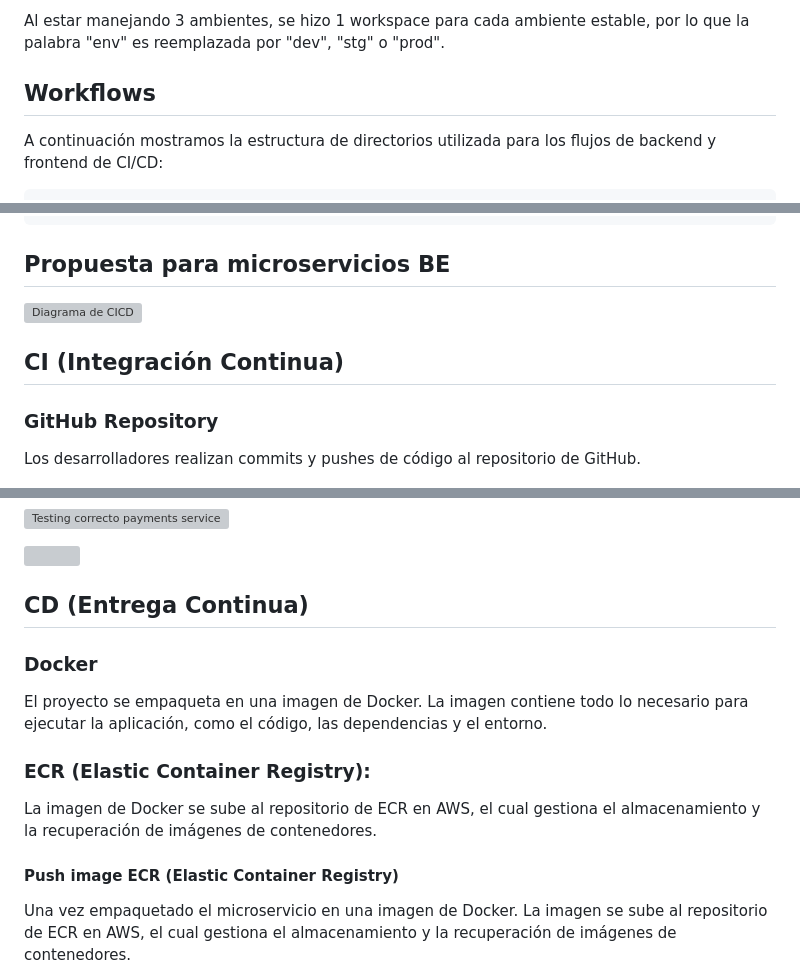
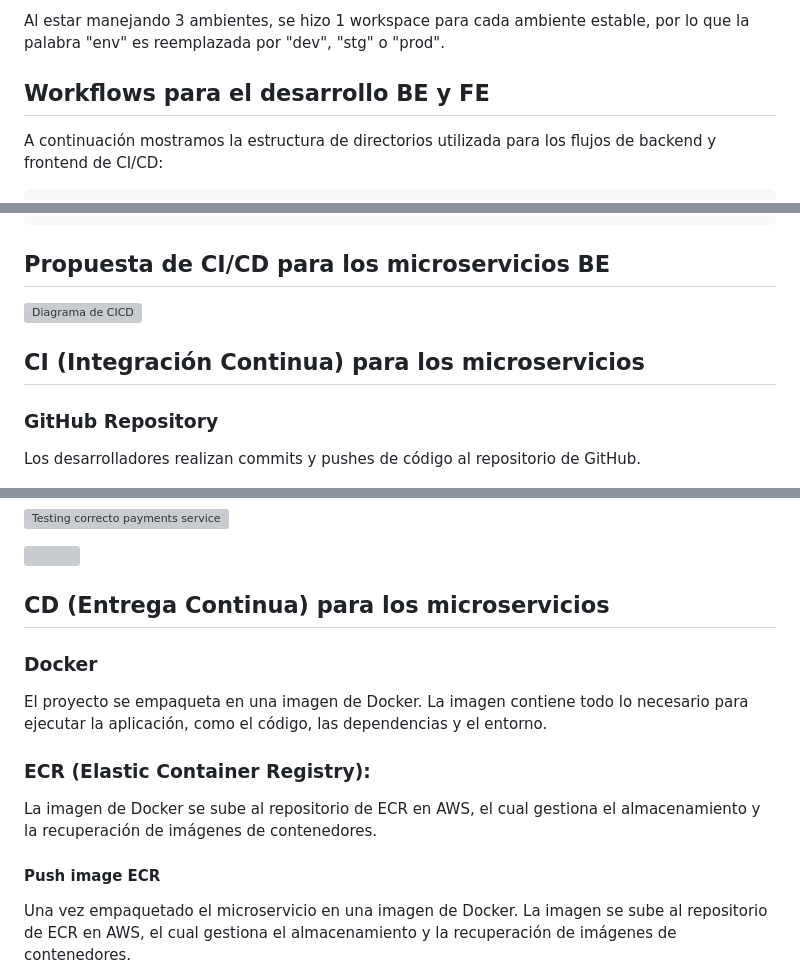
Before and after one commit to ORT-Proyecto-DevOps/repo-devops, a Markdown page: README.md, 3 parts joined by grey strips. Drawn GitHub-style; grey boxes are pictures that could not be loaded.

````diff
--- a/README.md
+++ b/README.md
@@ -157,7 +157,7 @@ Networking:
 
 Al estar manejando 3 ambientes, se hizo 1 workspace para cada ambiente estable, por lo que la palabra "env" es reemplazada por "dev", "stg" o "prod". <br/>
 
-## Workflows
+## Workflows para el desarrollo BE y FE
 A continuación mostramos la estructura de directorios utilizada para los flujos de backend y frontend de CI/CD:
 ```
 Extras/
@@ -196,13 +196,13 @@ Workflows
 ```
 
 
-## Propuesta para microservicios BE
+## Propuesta de CI/CD para los microservicios BE
 
 <p style="text-align: center;">
   <img src="Extras/Imagenes/CICD/Diagramas-CICD/DiagramaBE.png" alt="Diagrama de CICD">
 </p>
 
-## CI (Integración Continua)
+## CI (Integración Continua) para los microservicios
 ### GitHub Repository
 Los desarrolladores realizan commits y pushes de código al repositorio de GitHub.
 
@@ -320,7 +320,7 @@ Testing/
   <img src="Extras/Imagenes/testing-correcto-alb.jpeg" alt="">
 </p>
 
-## CD (Entrega Continua)
+## CD (Entrega Continua) para los microservicios
 ### Docker
 El proyecto se empaqueta en una imagen de Docker.
 La imagen contiene todo lo necesario para ejecutar la aplicación, como el código, las dependencias y el entorno.
@@ -328,7 +328,7 @@ La imagen contiene todo lo necesario para ejecutar la aplicación, como el códi
 ### ECR (Elastic Container Registry):
 La imagen de Docker se sube al repositorio de ECR en AWS, el cual gestiona el almacenamiento y la recuperación de imágenes de contenedores.
 
-#### Push image ECR (Elastic Container Registry)
+#### Push image ECR
 
 Una vez empaquetado el microservicio en una imagen de Docker. La imagen se sube al repositorio de ECR en AWS, el cual gestiona el almacenamiento y la recuperación de imágenes de contenedores.
 
````
Also changed, not shown: other parts of README.md (+44 -56 lines).
